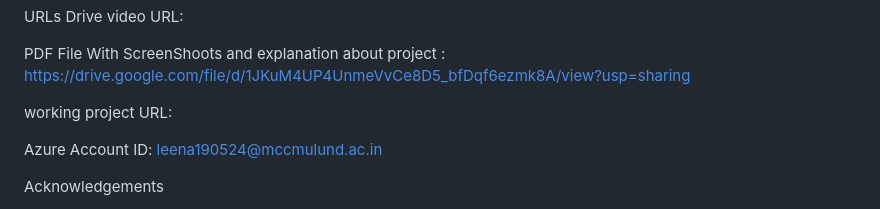
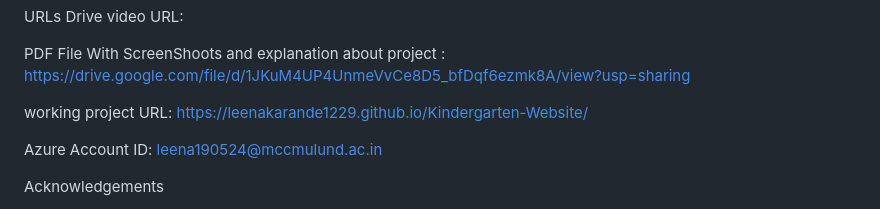
Before and after one commit to Leenakarande1229/Kindergarten-Website, a Markdown page: README.md, the part around the change. GitHub-like rendering.

```diff
--- a/README.md
+++ b/README.md
@@ -210,7 +210,7 @@ Drive video URL:
 
 PDF File With ScreenShoots and explanation about project : https://drive.google.com/file/d/1JKuM4UP4UnmeVvCe8D5_bfDqf6ezmk8A/view?usp=sharing
 
-working project URL:
+working project URL: https://leenakarande1229.github.io/Kindergarten-Website/
 
 Azure Account ID: leena190524@mccmulund.ac.in
 
```
